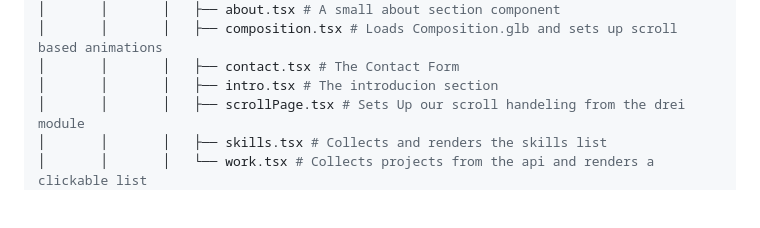
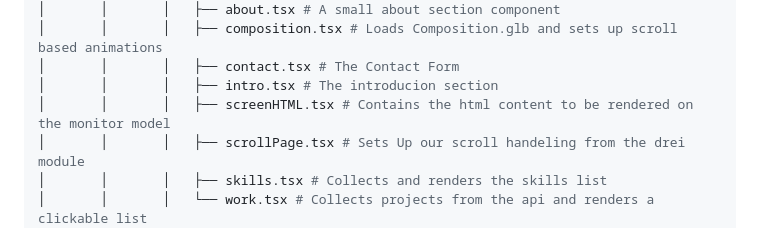
Before and after one commit to e11i0t23/elliotpowell, a Markdown page: README.md, the part around the change. GitHub-like rendering; blank space fills up the shorter version.

```diff
--- a/README.md
+++ b/README.md
@@ -105,6 +105,7 @@ These aditional requirements I believe suitably increases the difficulty of the
 │       │       │   ├── composition.tsx # Loads Composition.glb and sets up scroll based animations
 │       │       │   ├── contact.tsx # The Contact Form
 │       │       │   ├── intro.tsx # The introducion section
+│       │       │   ├── screenHTML.tsx # Contains the html content to be rendered on the monitor model
 │       │       │   ├── scrollPage.tsx # Sets Up our scroll handeling from the drei module
 │       │       │   ├── skills.tsx # Collects and renders the skills list
 │       │       │   └── work.tsx # Collects projects from the api and renders a clickable list
```
